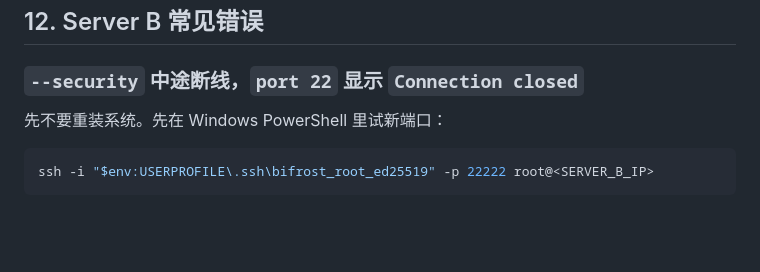
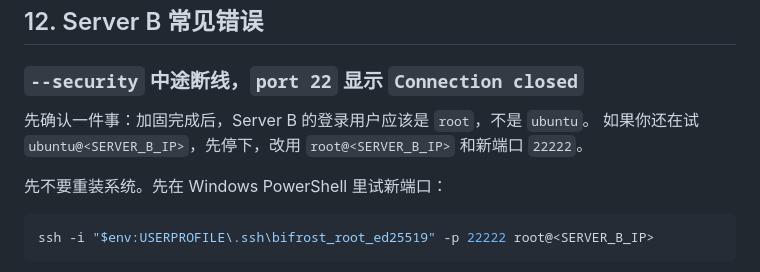
Before and after one commit to ZRainbow1275/bifrost, a Markdown page: FROM_ZERO_SERVER_B_RUNBOOK.md, the part around the change. GitHub-like rendering; blank space fills up the shorter version.

````diff
--- a/FROM_ZERO_SERVER_B_RUNBOOK.md
+++ b/FROM_ZERO_SERVER_B_RUNBOOK.md
@@ -756,6 +756,9 @@ cat /root/ai-gateway-connection.txt
 
 ### `--security` 中途断线，`port 22` 显示 `Connection closed`
 
+先确认一件事：加固完成后，Server B 的登录用户应该是 `root`，不是 `ubuntu`。
+如果你还在试 `ubuntu@<SERVER_B_IP>`，先停下，改用 `root@<SERVER_B_IP>` 和新端口 `22222`。
+
 先不要重装系统。先在 Windows PowerShell 里试新端口：
 
 ```powershell
````
Also changed, not shown: FROM_ZERO_SERVER_A_RUNBOOK.md (+3 -0 lines).
